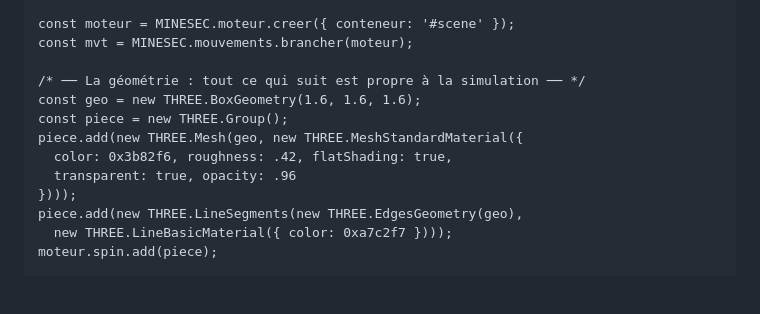
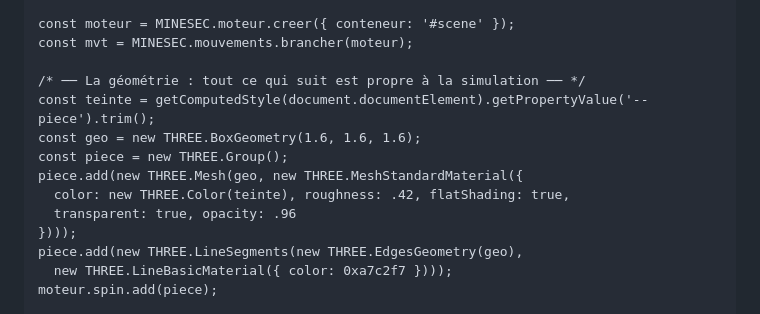
Before and after one commit to MoulaRaoul/atelier-simulations-minesec, a Markdown page: docs/contexte-ia.md, the part around the change. GitHub-like rendering; blank space fills up the shorter version.

Commit message:
fiche : la teinte de l'objet se lit dans --piece
Le squelette du § 7 écrivait la couleur des faces en dur, alors que le
bloc <style> déclarait déjà --piece sans que personne la lise. La
couleur passe par new THREE.Color(teinte) : une seule ligne commande la
teinte, ce qui prépare la décision de style clair/sombre.

Ne vaut que pour les simulations à venir ; aucune simulation existante
n'est touchée. Porté au registre en G-06.

Co-Authored-By: Claude Opus 5 <noreply@anthropic.com>

```diff
--- a/docs/contexte-ia.md
+++ b/docs/contexte-ia.md
@@ -346,10 +346,11 @@ const moteur = MINESEC.moteur.creer({ conteneur: '#scene' });
 const mvt = MINESEC.mouvements.brancher(moteur);
 
 /* ── La géométrie : tout ce qui suit est propre à la simulation ── */
+const teinte = getComputedStyle(document.documentElement).getPropertyValue('--piece').trim();
 const geo = new THREE.BoxGeometry(1.6, 1.6, 1.6);
 const piece = new THREE.Group();
 piece.add(new THREE.Mesh(geo, new THREE.MeshStandardMaterial({
-  color: 0x3b82f6, roughness: .42, flatShading: true,
+  color: new THREE.Color(teinte), roughness: .42, flatShading: true,
   transparent: true, opacity: .96
 })));
 piece.add(new THREE.LineSegments(new THREE.EdgesGeometry(geo),
```
Also changed, not shown: docs/registre.md (+1 -0 lines).
